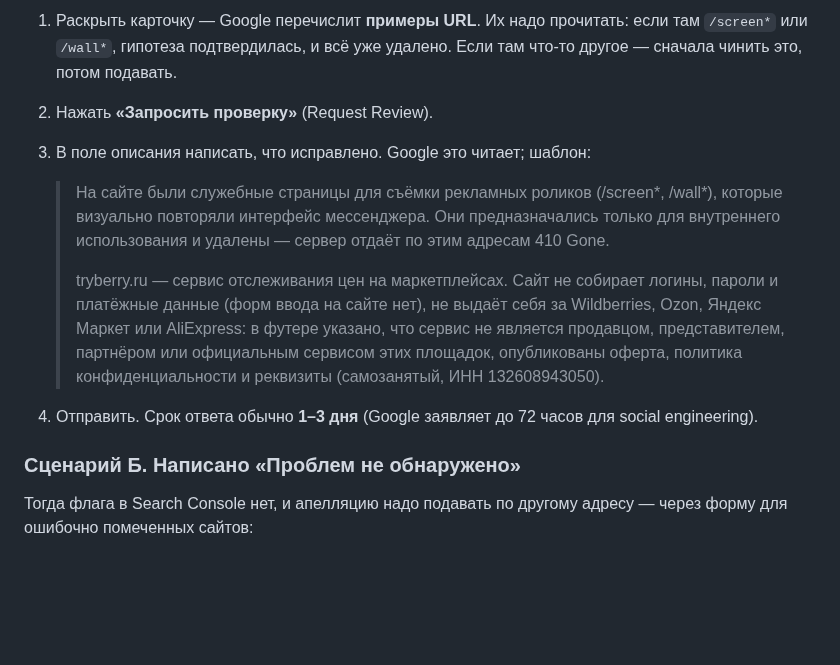
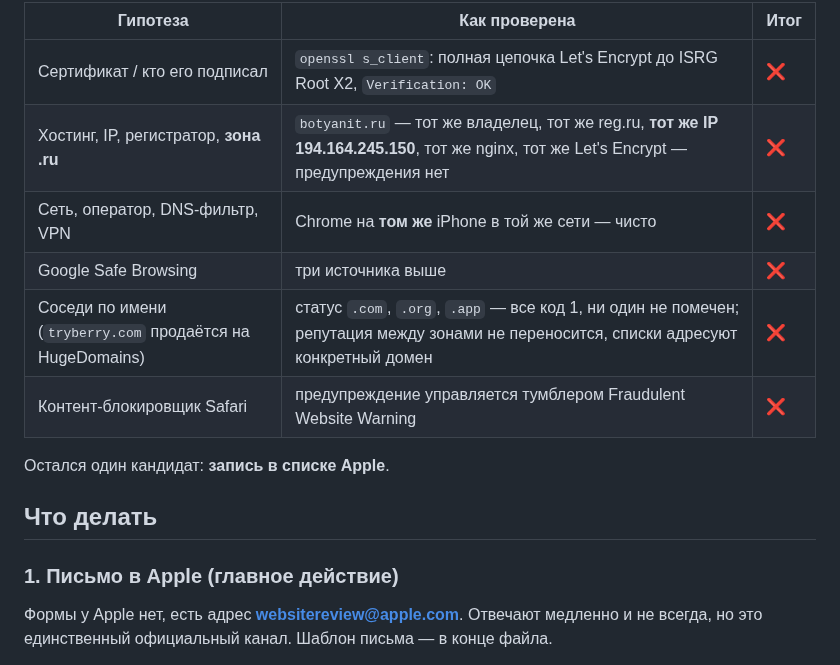
Before and after one commit to KosovAndrey/tryberry, a Markdown page: docs/SAFE-BROWSING-APPEAL.md, the part around one of its changes. Drawn GitHub-style; blank space fills up the shorter version.

```diff
--- a/docs/SAFE-BROWSING-APPEAL.md
+++ b/docs/SAFE-BROWSING-APPEAL.md
@@ -67,27 +60,19 @@ curl -s -o /dev/null -w '%{http_code}\n' \
 
-1. Раскрыть карточку — Google перечислит **примеры URL**. Их надо прочитать:
-   если там `/screen*` или `/wall*`, гипотеза подтвердилась, и всё уже удалено.
-   Если там что-то другое — сначала чинить это, потом подавать.
-2. Нажать **«Запросить проверку»** (Request Review).
-3. В поле описания написать, что исправлено. Google это читает; шаблон:
+| Гипотеза | Как проверена | Итог |
+|---|---|---|
+| Сертификат / кто его подписал | `openssl s_client`: полная цепочка Let's Encrypt до ISRG Root X2, `Verification: OK` | ❌ |
+| Хостинг, IP, регистратор, **зона .ru** | `botyanit.ru` — тот же владелец, тот же reg.ru, **тот же IP 194.164.245.150**, тот же nginx, тот же Let's Encrypt — предупреждения нет | ❌ |
+| Сеть, оператор, DNS-фильтр, VPN | Chrome на **том же** iPhone в той же сети — чисто | ❌ |
+| Google Safe Browsing | три источника выше | ❌ |
+| Соседи по имени (`tryberry.com` продаётся на HugeDomains) | статус `.com`, `.org`, `.app` — все код 1, ни один не помечен; репутация между зонами не переносится, списки адресуют конкретный домен | ❌ |
+| Контент-блокировщик Safari | предупреждение управляется тумблером Fraudulent Website Warning | ❌ |
 
-   > На сайте были служебные страницы для съёмки рекламных роликов
-   > (/screen*, /wall*), которые визуально повторяли интерфейс мессенджера.
-   > Они предназначались только для внутреннего использования и удалены —
-   > сервер отдаёт по этим адресам 410 Gone.
-   >
-   > tryberry.ru — сервис отслеживания цен на маркетплейсах. Сайт не собирает
-   > логины, пароли и платёжные данные (форм ввода на сайте нет), не выдаёт себя
-   > за Wildberries, Ozon, Яндекс Маркет или AliExpress: в футере указано, что
-   > сервис не является продавцом, представителем, партнёром или официальным
-   > сервисом этих площадок, опубликованы оферта, политика конфиденциальности и
-   > реквизиты (самозанятый, ИНН 132608943050).
+Остался один кандидат: **запись в списке Apple**.
 
-4. Отправить. Срок ответа обычно **1–3 дня** (Google заявляет до 72 часов для
-   social engineering).
+## Что делать
 
-### Сценарий Б. Написано «Проблем не обнаружено»
+### 1. Письмо в Apple (главное действие)
 
-Тогда флага в Search Console нет, и апелляцию надо подавать по другому адресу —
-через форму для ошибочно помеченных сайтов:
+Формы у Apple нет, есть адрес **websitereview@apple.com**. Отвечают медленно и
+не всегда, но это единственный официальный канал. Шаблон письма — в конце файла.
 
```
Also changed, not shown: other parts of docs/SAFE-BROWSING-APPEAL.md (+104 -80 lines).
